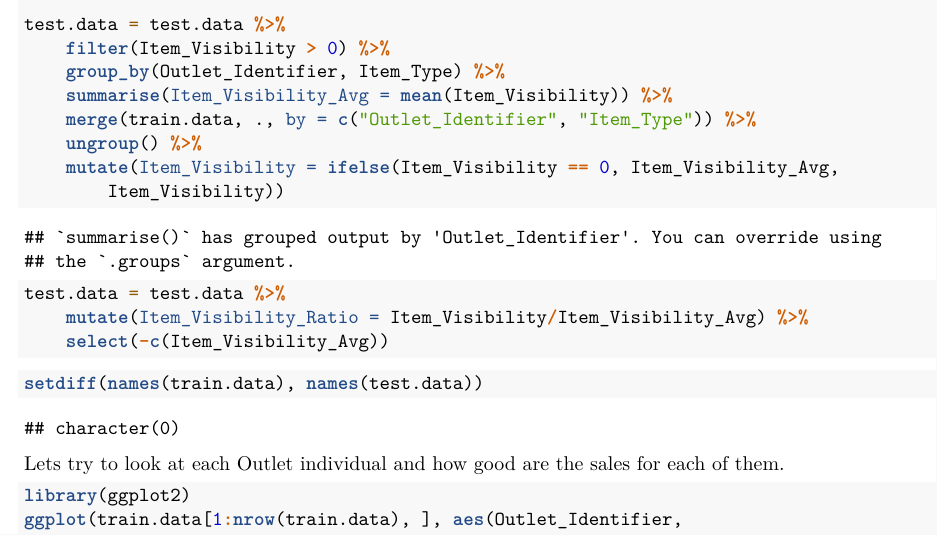
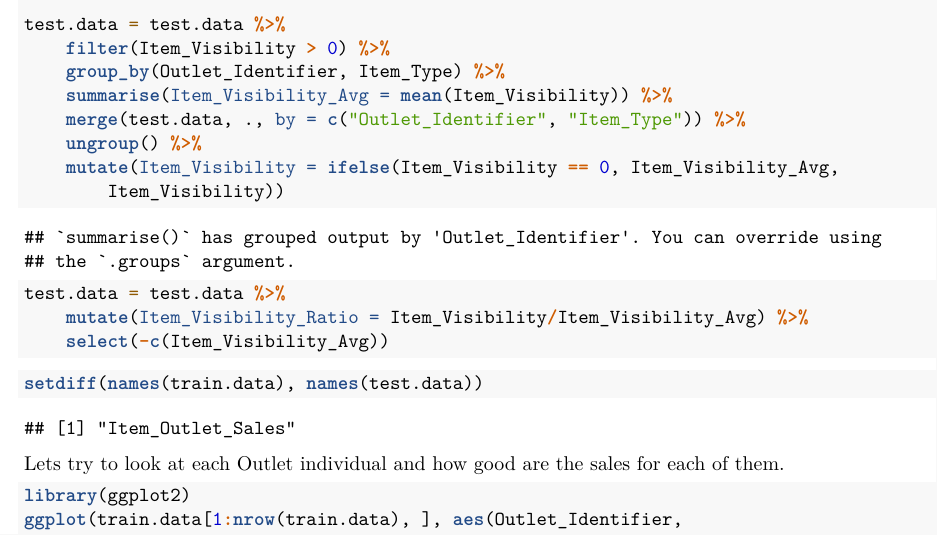
Before and after one commit to abhishah901/ds502-project, an R Markdown document (bigmart_sales_prediction.Rmd): part of page 7 of 17, cut so that both start at the same text. Rendered offline with R 4.5, knitr and Pandoc, then LaTeX, with nearby package versions; some code elsewhere in the file could not run offline; common packages that the code uses without loading them are loaded.

Commit message:
fixed test imputation

```diff
--- a/bigmart_sales_prediction.Rmd
+++ b/bigmart_sales_prediction.Rmd
@@ -200,7 +200,7 @@ test.data = test.data %>%
   filter(Item_Visibility>0) %>%
   group_by(Outlet_Identifier, Item_Type) %>%
   summarise(Item_Visibility_Avg = mean(Item_Visibility)) %>%
-  merge(train.data, ., by=c("Outlet_Identifier", "Item_Type")) %>%
+  merge(test.data, ., by=c("Outlet_Identifier", "Item_Type")) %>%
   ungroup() %>%
   mutate(Item_Visibility = ifelse(Item_Visibility==0,Item_Visibility_Avg,Item_Visibility) )
 
```
